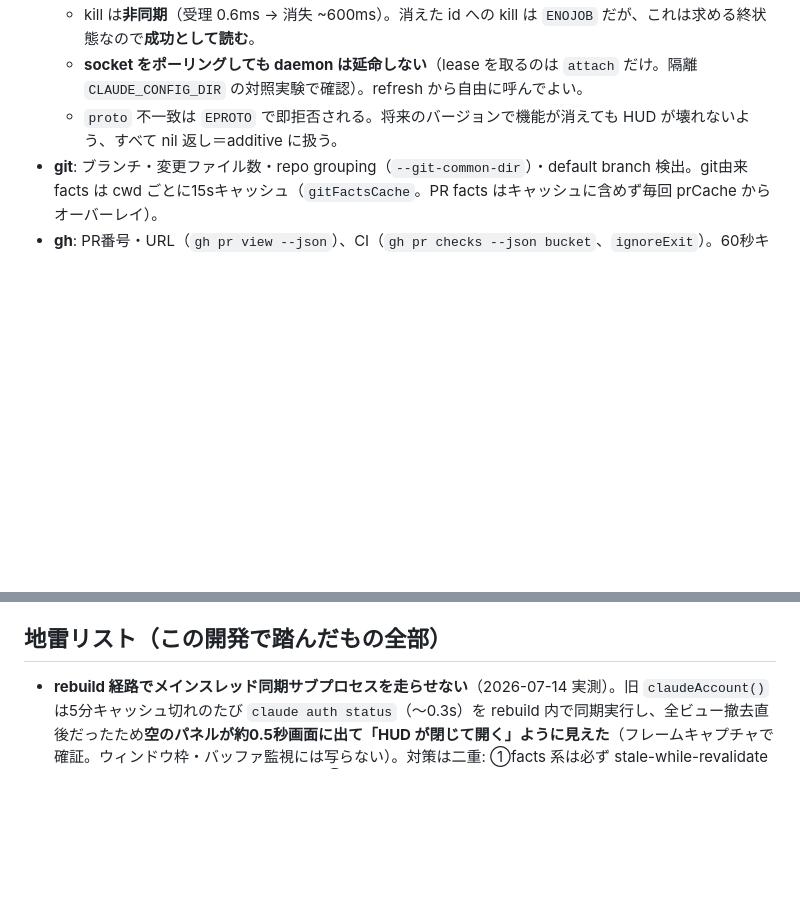
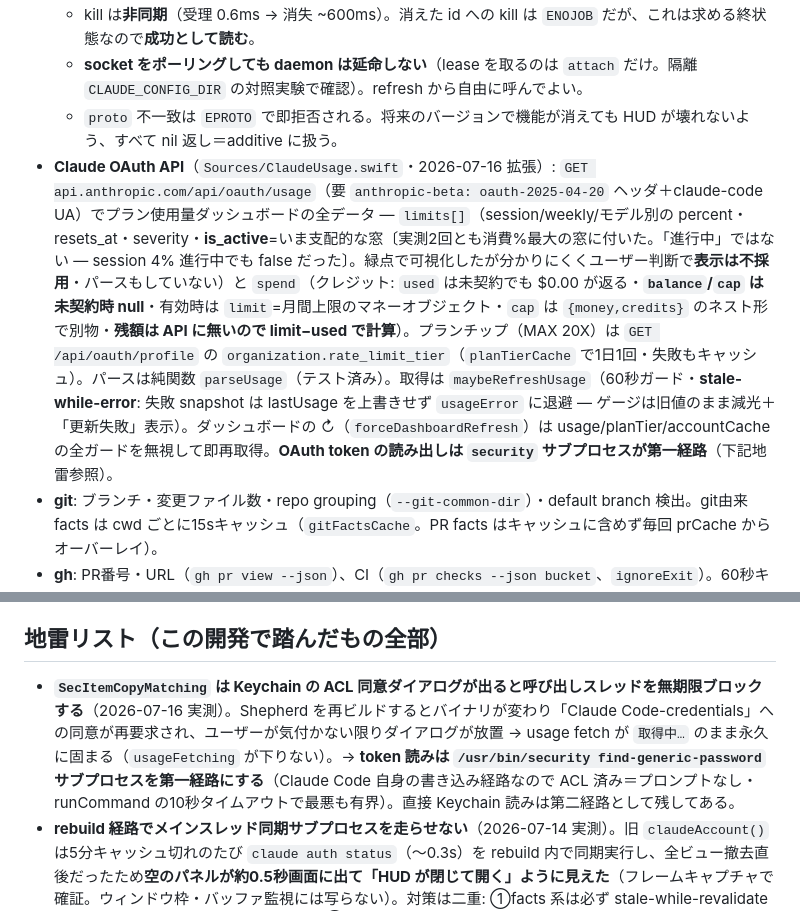
Before and after one commit to sadayuki-matsuno/shepherd, a Markdown page: CLAUDE.md, 2 parts joined by grey strips. Drawn GitHub-style; blank space fills up the shorter version.

```diff
--- a/CLAUDE.md
+++ b/CLAUDE.md
@@ -62,6 +62,7 @@ Shepherd はこのマシンで動く Claude Code セッション（zellij ペイ
   - kill は**非同期**（受理 0.6ms → 消失 ~600ms）。消えた id への kill は `ENOJOB` だが、これは求める終状態なので**成功として読む**。
   - **socket をポーリングしても daemon は延命しない**（lease を取るのは `attach` だけ。隔離 `CLAUDE_CONFIG_DIR` の対照実験で確認）。refresh から自由に呼んでよい。
   - `proto` 不一致は `EPROTO` で即拒否される。将来のバージョンで機能が消えても HUD が壊れないよう、すべて nil 返し＝additive に扱う。
+- **Claude OAuth API**（`Sources/ClaudeUsage.swift`・2026-07-16 拡張）: `GET api.anthropic.com/api/oauth/usage`（要 `anthropic-beta: oauth-2025-04-20` ヘッダ＋claude-code UA）でプラン使用量ダッシュボードの全データ — `limits[]`（session/weekly/モデル別の percent・resets_at・severity・**is_active**=いま支配的な窓〔実測2回とも消費%最大の窓に付いた。「進行中」ではない — session 4% 進行中でも false だった〕。緑点で可視化したが分かりにくくユーザー判断で**表示は不採用**・パースもしていない）と `spend`（クレジット: `used` は未契約でも $0.00 が返る・**`balance`/`cap` は未契約時 null**・有効時は `limit`=月間上限のマネーオブジェクト・`cap` は `{money,credits}` のネスト形で別物・**残額は API に無いので limit−used で計算**）。プランチップ（MAX 20X）は `GET /api/oauth/profile` の `organization.rate_limit_tier`（`planTierCache` で1日1回・失敗もキャッシュ）。パースは純関数 `parseUsage`（テスト済み）。取得は `maybeRefreshUsage`（60秒ガード・**stale-while-error**: 失敗 snapshot は lastUsage を上書きせず `usageError` に退避 — ゲージは旧値のまま減光＋「更新失敗」表示）。ダッシュボードの ↻（`forceDashboardRefresh`）は usage/planTier/accountCache の全ガードを無視して即再取得。**OAuth token の読み出しは `security` サブプロセスが第一経路**（下記地雷参照）。
 - **git**: ブランチ・変更ファイル数・repo grouping（`--git-common-dir`）・default branch 検出。git由来 facts は cwd ごとに15sキャッシュ（`gitFactsCache`。PR facts はキャッシュに含めず毎回 prCache からオーバーレイ）。
 - **gh**: PR番号・URL（`gh pr view --json`）、CI（`gh pr checks --json bucket`、`ignoreExit`）。60秒キャッシュ＋ **stale-while-revalidate**（`prInfo` は同期で gh を呼ばない。期限切れでも手持ち値を即返し、裏の `prFetchQueue` で更新→変化時 `onPRFactsChanged` で再描画。`SHEPHERD_DUMP` は即 exit するため PR facts が空で出るのは仕様）。
 - **GitHub releases/latest**（`Sources/UpdateCheck.swift`・2026-07-14）: `api.github.com/repos/…/releases/latest` を認証なしで1日1回（`maybeCheckForUpdate`・refresh 便乗・24hガード）取得し、バンドルの `CFBundleShortVersionString` と数値比較。新しければブランドバーに「更新 vX.Y.Z」バッジ（クリックでリリースページ。更新自体は brew でユーザーが行う）。失敗は全て nil＝バッジ非表示の additive。キャプチャ用シーム: env `SHEPHERD_LATEST_TAG=v9.9.9` でネットワークを飛ばして偽の最新タグを返せる。
@@ -84,6 +85,7 @@ env -u HERDR_ENV -u HERDR_SOCKET_PATH -u HERDR_PANE_ID -u HERDR_TAB_ID -u HERDR_
 
 ## 地雷リスト（この開発で踏んだもの全部）
 
+- **`SecItemCopyMatching` は Keychain の ACL 同意ダイアログが出ると呼び出しスレッドを無期限ブロックする**（2026-07-16 実測）。Shepherd を再ビルドするとバイナリが変わり「Claude Code-credentials」への同意が再要求され、ユーザーが気付かない限りダイアログが放置 → usage fetch が `取得中…` のまま永久に固まる（`usageFetching` が下りない）。→ **token 読みは `/usr/bin/security find-generic-password` サブプロセスを第一経路にする**（Claude Code 自身の書き込み経路なので ACL 済み＝プロンプトなし・runCommand の10秒タイムアウトで最悪も有界）。直接 Keychain 読みは第二経路として残してある。
 - **rebuild 経路でメインスレッド同期サブプロセスを走らせない**（2026-07-14 実測）。旧 `claudeAccount()` は5分キャッシュ切れのたび `claude auth status`（〜0.3s）を rebuild 内で同期実行し、全ビュー撤去直後だったため**空のパネルが約0.5秒画面に出て「HUD が閉じて開く」ように見えた**（フレームキャプチャで確証。ウィンドウ枠・バッファ監視には写らない）。対策は二重: ①facts 系は必ず stale-while-revalidate（prInfo と同型・`onAccountChanged`）②rebuild は**新ビューを全部構築してから旧ビューと入れ替える**（teardown-first に戻さないこと）。
 - **`NSStackView.edgeInsets` は popover の contentViewController.view に直接使うと無視される**（2026-07-15 実測: インセットを 9→13→22 に変えてもポップオーバー幅が 131pt から1pxも動かず、合成ホバー＋ウィンドウ実測で確定）。パディングは**素の NSView ラッパー＋明示制約**で付ける（`showHoverTip` 参照）。あわせて `fittingSize` は**圧縮可能なラベルを潰した最小値**を返すので、採寸前に全 NSTextField の compression resistance を required にする（同関数の `harden`）。
 - **非アクティブパネルでは `NSToolTip`・`NSCursor`（ポインタ変更）・`NSApp.activate` が効かない**。→ ツールチップは自前ヒント行、カーソル変更は諦め、ポップオーバー表示時は明示的に `NSApp.activate(ignoringOtherApps:)`。
```
Also changed, not shown: README.md (+1 -0 lines), docs/assets/hud-en.png, docs/assets/hud-ja.png, 6 other files.
